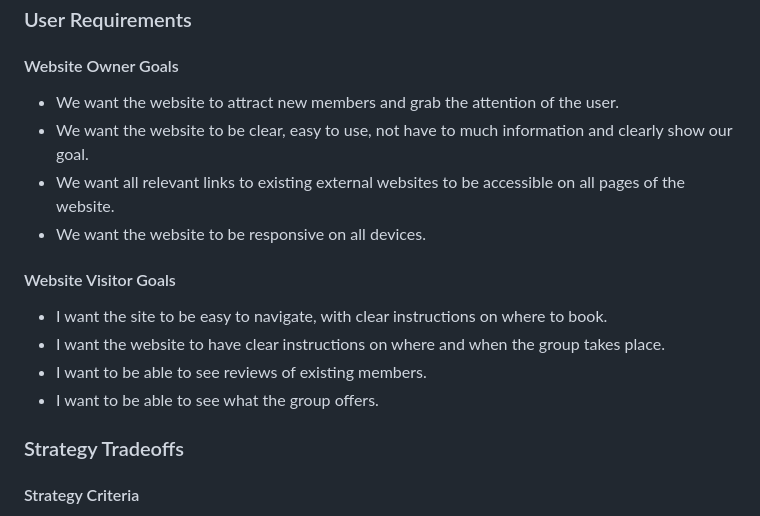
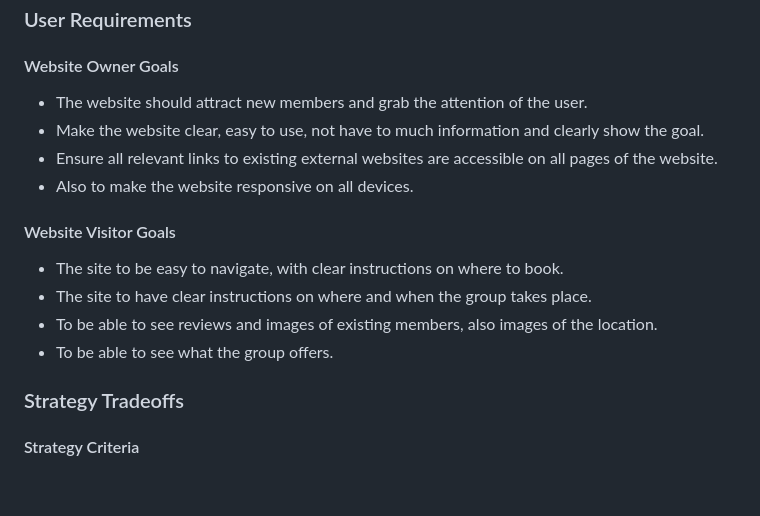
Before and after one commit to Al3x-G/GM-RockClimbing, a Markdown page: README.md, the part around the change. Rendered like a GitHub page; blank space fills up the shorter version.

Commit message:
edited README.md ux goals

```diff
--- a/README.md
+++ b/README.md
@@ -32,17 +32,17 @@ Greater Manchester Rock Climbing Group is a real group where I volunteer every S
 
 #### Website Owner Goals
 
-- We want the website to attract new members and grab the attention of the user.
-- We want the website to be clear, easy to use, not have to much information and clearly show our goal.
-- We want all relevant links to existing external websites to be accessible on all pages of the website.
-- We want the website to be responsive on all devices.
+- The website should attract new members and grab the attention of the user.
+- Make the website clear, easy to use, not have to much information and clearly show the goal.
+- Ensure all relevant links to existing external websites are accessible on all pages of the website.
+- Also to make the website responsive on all devices.
 
 #### Website Visitor Goals
 
-- I want the site to be easy to navigate, with clear instructions on where to book.
-- I want the website to have clear instructions on where and when the group takes place.
-- I want to be able to see reviews of existing members.
-- I want to be able to see what the group offers.
+- The site to be easy to navigate, with clear instructions on where to book.
+- The site to have clear instructions on where and when the group takes place.
+- To be able to see reviews and images of existing members, also images of the location.
+- To be able to see what the group offers.
 
 ### Strategy Tradeoffs
 
```
